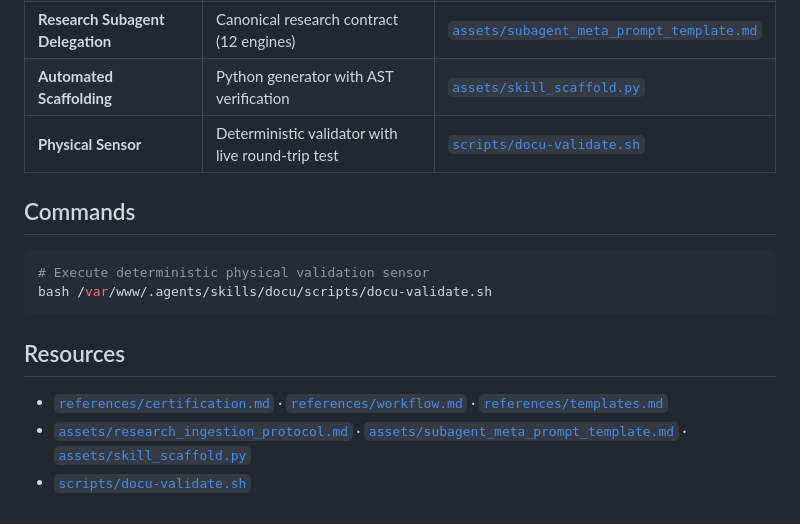
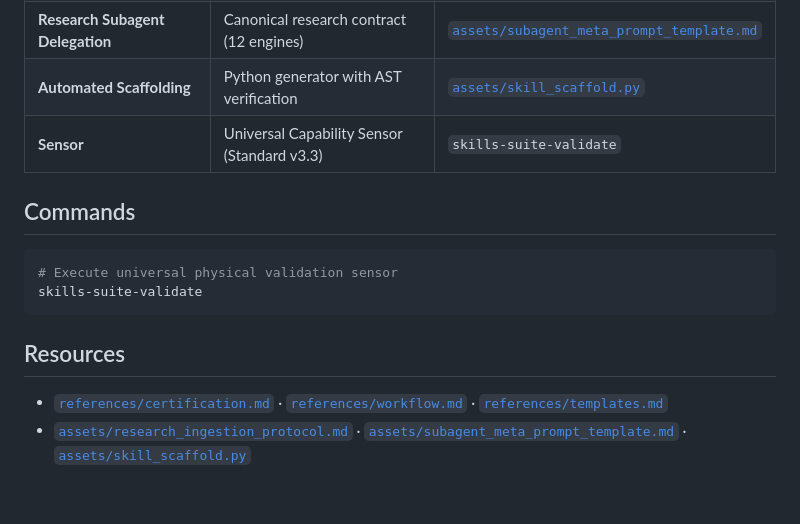
Before and after one commit to baiosfera/zerops-astro-skills, a Markdown page: docu/SKILL.md, the part around the change. Rendered like a GitHub page.

Commit message:
fix(docu): align sensor with skills-suite-validate and purge legacy script link

````diff
--- a/docu/SKILL.md
+++ b/docu/SKILL.md
@@ -30,15 +30,14 @@ Activate when authoring, updating, certifying, or auditing Dual-RAG skills acros
 | **Research Ingestion Protocol** | Decoupled archetype mapping | [`assets/research_ingestion_protocol.md`](file:///var/www/.agents/skills/docu/assets/research_ingestion_protocol.md) |
 | **Research Subagent Delegation** | Canonical research contract (12 engines) | [`assets/subagent_meta_prompt_template.md`](file:///var/www/.agents/skills/docu/assets/subagent_meta_prompt_template.md) |
 | **Automated Scaffolding** | Python generator with AST verification | [`assets/skill_scaffold.py`](file:///var/www/.agents/skills/docu/assets/skill_scaffold.py) |
-| **Physical Sensor** | Deterministic validator with live round-trip test | [`scripts/docu-validate.sh`](file:///var/www/.agents/skills/docu/scripts/docu-validate.sh) |
+| **Sensor** | Universal Capability Sensor (Standard v3.3) | `skills-suite-validate` |
 
 ## Commands
 ```bash
-# Execute deterministic physical validation sensor
-bash /var/www/.agents/skills/docu/scripts/docu-validate.sh
+# Execute universal physical validation sensor
+skills-suite-validate
 ```
 
 ## Resources
 - [`references/certification.md`](file:///var/www/.agents/skills/docu/references/certification.md) · [`references/workflow.md`](file:///var/www/.agents/skills/docu/references/workflow.md) · [`references/templates.md`](file:///var/www/.agents/skills/docu/references/templates.md)
 - [`assets/research_ingestion_protocol.md`](file:///var/www/.agents/skills/docu/assets/research_ingestion_protocol.md) · [`assets/subagent_meta_prompt_template.md`](file:///var/www/.agents/skills/docu/assets/subagent_meta_prompt_template.md) · [`assets/skill_scaffold.py`](file:///var/www/.agents/skills/docu/assets/skill_scaffold.py)
-- [`scripts/docu-validate.sh`](file:///var/www/.agents/skills/docu/scripts/docu-validate.sh)
````
